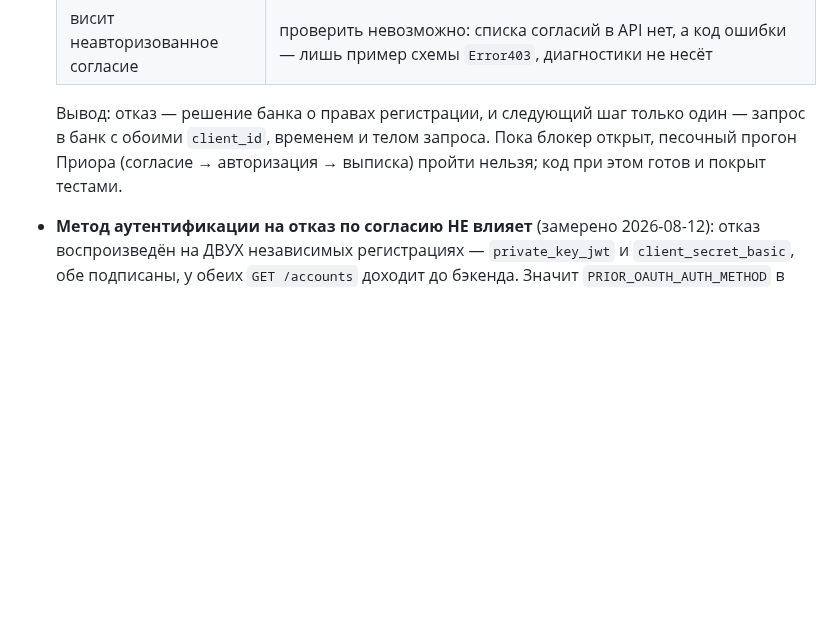
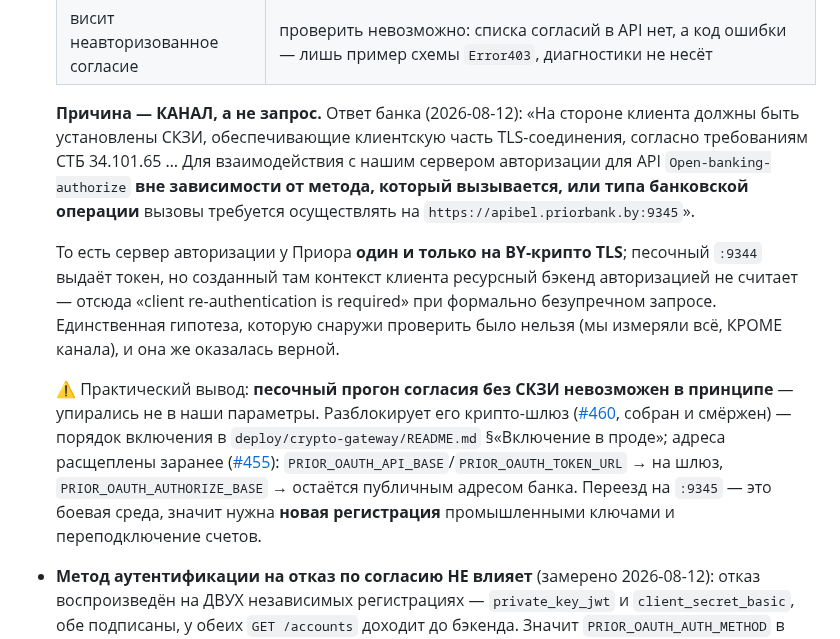
Before and after one commit to bx-shef/client-bank-alfa-by, a Markdown page: docs/PRIOR_API.md, the part around the change. Rendered like a GitHub page; blank space fills up the shorter version.

Commit message:
docs(prior): 403 на согласии — это КАНАЛ (СКЗИ), а не запрос (#461, #41)
Ответ банка: сервер авторизации Open-banking-authorize доступен только на
apibel.priorbank.by:9345 по TLS СТБ 34.101.65, вне зависимости от метода и типа
операции. Песочный :9344 токен выдаёт, но ресурсный бэкенд такой контекст
авторизацией не считает — отсюда «client re-authentication is required» при
формально безупречном запросе.

Это ровно та гипотеза, которую снаружи проверить было нельзя: мы перебрали всё,
КРОМЕ канала, потому что канал единственный не наблюдаем изнутри запроса.

Следствие: песочный прогон согласия без СКЗИ невозможен в принципе, а
разблокирует его собранный крипто-шлюз (#460) — расщепление адресов под это уже
сделано (#455). Переезд на :9345 = боевая среда: новая регистрация и
переподключение счетов.

Co-Authored-By: Claude Opus 5 <noreply@anthropic.com>
Claude-Session: https://claude.ai/code/session_01361HWx128FWChknzgVUXv9

```diff
--- a/docs/PRIOR_API.md
+++ b/docs/PRIOR_API.md
@@ -348,9 +348,24 @@ pnpm prior:test --auth-method private_key_jwt         # тот же поток
   | метод аутентификации | воспроизведено на `private_key_jwt` и на `client_secret_basic` — двух независимых регистрациях |
   | висит неавторизованное согласие | проверить невозможно: списка согласий в API нет, а код ошибки — лишь пример схемы `Error403`, диагностики не несёт |
 
-  Вывод: отказ — решение банка о правах регистрации, и следующий шаг только один — запрос в банк с
-  обоими `client_id`, временем и телом запроса. Пока блокер открыт, песочный прогон Приора
-  (согласие → авторизация → выписка) пройти нельзя; код при этом готов и покрыт тестами.
+  **Причина — КАНАЛ, а не запрос.** Ответ банка (2026-08-12): «На стороне клиента должны быть
+  установлены СКЗИ, обеспечивающие клиентскую часть TLS-соединения, согласно требованиям
+  СТБ 34.101.65 … Для взаимодействия с нашим сервером авторизации для API `Open-banking-authorize`
+  **вне зависимости от метода, который вызывается, или типа банковской операции** вызовы требуется
+  осуществлять на `https://apibel.priorbank.by:9345`».
+
+  То есть сервер авторизации у Приора **один и только на BY-крипто TLS**; песочный `:9344` выдаёт
+  токен, но созданный там контекст клиента ресурсный бэкенд авторизацией не считает — отсюда
+  «client re-authentication is required» при формально безупречном запросе. Единственная гипотеза,
+  которую снаружи проверить было нельзя (мы измеряли всё, КРОМЕ канала), и она же оказалась верной.
+
+  ⚠ Практический вывод: **песочный прогон согласия без СКЗИ невозможен в принципе** — упирались не
+  в наши параметры. Разблокирует его крипто-шлюз ([#460](https://github.com/bx-shef/client-bank-alfa-by/issues/460),
+  собран и смёржен) — порядок включения в `deploy/crypto-gateway/README.md` §«Включение в проде»;
+  адреса расщеплены заранее ([#455](https://github.com/bx-shef/client-bank-alfa-by/issues/455)):
+  `PRIOR_OAUTH_API_BASE`/`PRIOR_OAUTH_TOKEN_URL` → на шлюз, `PRIOR_OAUTH_AUTHORIZE_BASE` → остаётся
+  публичным адресом банка. Переезд на `:9345` — это боевая среда, значит нужна **новая регистрация**
+  промышленными ключами и переподключение счетов.
 - **Метод аутентификации на отказ по согласию НЕ влияет** (замерено 2026-08-12): отказ
   воспроизведён на ДВУХ независимых регистрациях — `private_key_jwt` и `client_secret_basic`, обе
   подписаны, у обеих `GET /accounts` доходит до бэкенда. Значит `PRIOR_OAUTH_AUTH_METHOD` в этой
```
